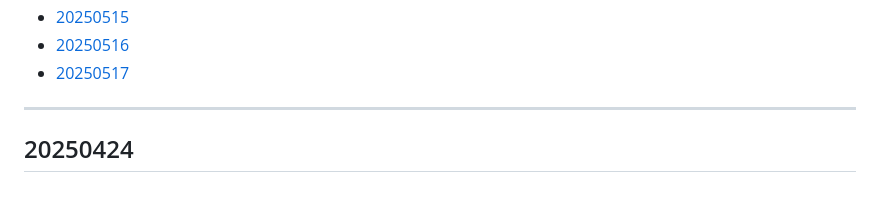
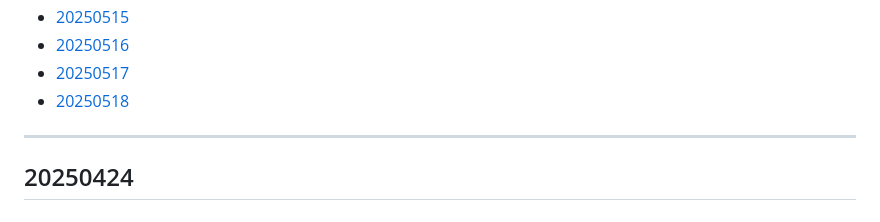
Before and after one commit to ziz03/database_class, a Markdown page: README.md, the part around the change. Rendered like a GitHub page.

Commit message:
Update README.md
Rewrite

```diff
--- a/README.md
+++ b/README.md
@@ -17,6 +17,8 @@
 - [20250515](#20250515)
 - [20250516](#20250516)
 - [20250517](#20250517)
+- [20250518](#20250518)
+
 
 
 ---
```
